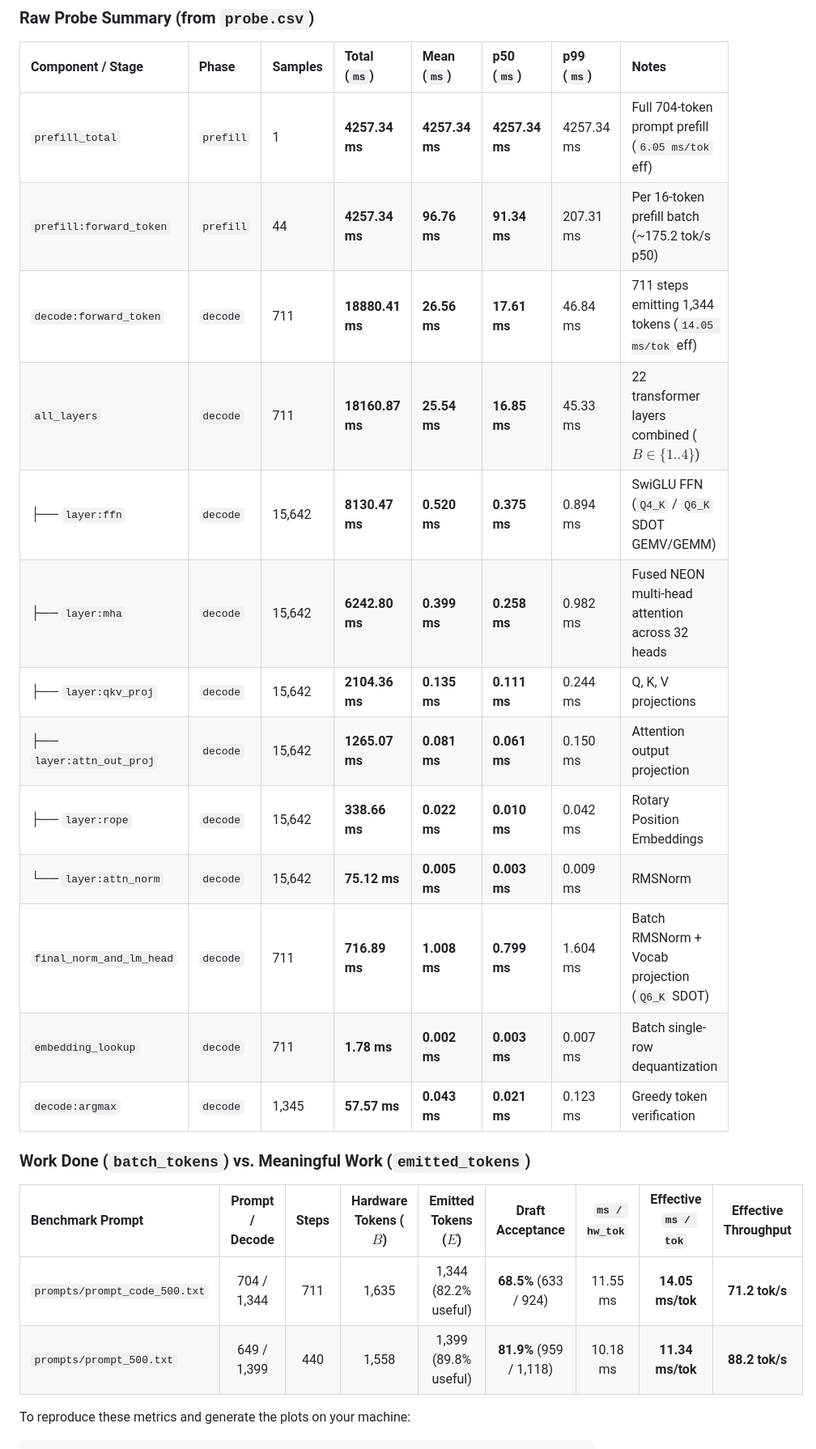
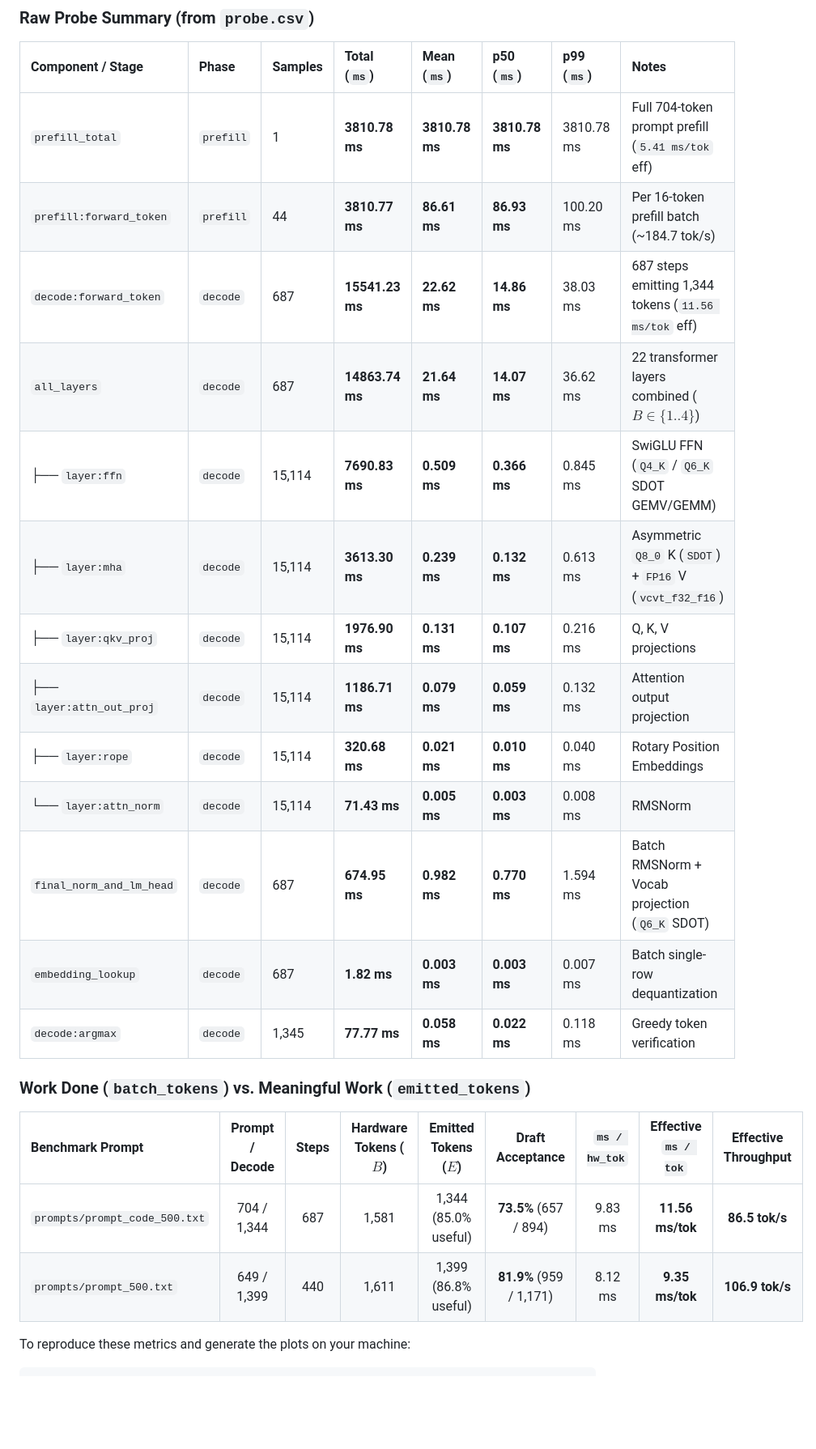
Before and after one commit to Adex1927/nanoinfer, a Markdown page: README.md, the part around one of its changes. Shown at 81% size. Drawn GitHub-style; blank space fills up the shorter version.

````diff
--- a/README.md
+++ b/README.md
@@ -109,26 +111,26 @@ Measured on Apple Silicon (Apple M3, ARM NEON SDOT `vdotq_s32`, dynamic work-ste
 
 | Component / Stage | Phase | Samples | Total (`ms`) | Mean (`ms`) | p50 (`ms`) | p99 (`ms`) | Notes |
 | :--- | :--- | :--- | :--- | :--- | :--- | :--- | :--- |
-| `prefill_total` | `prefill` | 1 | **4257.34 ms** | **4257.34 ms** | **4257.34 ms** | 4257.34 ms | Full 704-token prompt prefill (`6.05 ms/tok` eff) |
-| `prefill:forward_token` | `prefill` | 44 | **4257.34 ms** | **96.76 ms** | **91.34 ms** | 207.31 ms | Per 16-token prefill batch (~175.2 tok/s p50) |
-| `decode:forward_token` | `decode` | 711 | **18880.41 ms** | **26.56 ms** | **17.61 ms** | 46.84 ms | 711 steps emitting 1,344 tokens (`14.05 ms/tok` eff) |
-| `all_layers` | `decode` | 711 | **18160.87 ms** | **25.54 ms** | **16.85 ms** | 45.33 ms | 22 transformer layers combined ($B \in \{1..4\}$) |
-| ├── `layer:ffn` | `decode` | 15,642 | **8130.47 ms** | **0.520 ms** | **0.375 ms** | 0.894 ms | SwiGLU FFN (`Q4_K` / `Q6_K` SDOT GEMV/GEMM) |
-| ├── `layer:mha` | `decode` | 15,642 | **6242.80 ms** | **0.399 ms** | **0.258 ms** | 0.982 ms | Fused NEON multi-head attention across 32 heads |
-| ├── `layer:qkv_proj` | `decode` | 15,642 | **2104.36 ms** | **0.135 ms** | **0.111 ms** | 0.244 ms | Q, K, V projections |
-| ├── `layer:attn_out_proj` | `decode` | 15,642 | **1265.07 ms** | **0.081 ms** | **0.061 ms** | 0.150 ms | Attention output projection |
-| ├── `layer:rope` | `decode` | 15,642 | **338.66 ms** | **0.022 ms** | **0.010 ms** | 0.042 ms | Rotary Position Embeddings |
-| └── `layer:attn_norm` | `decode` | 15,642 | **75.12 ms** | **0.005 ms** | **0.003 ms** | 0.009 ms | RMSNorm |
-| `final_norm_and_lm_head`| `decode` | 711 | **716.89 ms** | **1.008 ms** | **0.799 ms** | 1.604 ms | Batch RMSNorm + Vocab projection (`Q6_K` SDOT) |
-| `embedding_lookup` | `decode` | 711 | **1.78 ms** | **0.002 ms** | **0.003 ms** | 0.007 ms | Batch single-row dequantization |
-| `decode:argmax` | `decode` | 1,345 | **57.57 ms** | **0.043 ms** | **0.021 ms** | 0.123 ms | Greedy token verification |
+| `prefill_total` | `prefill` | 1 | **3810.78 ms** | **3810.78 ms** | **3810.78 ms** | 3810.78 ms | Full 704-token prompt prefill (`5.41 ms/tok` eff) |
+| `prefill:forward_token` | `prefill` | 44 | **3810.77 ms** | **86.61 ms** | **86.93 ms** | 100.20 ms | Per 16-token prefill batch (~184.7 tok/s) |
+| `decode:forward_token` | `decode` | 687 | **15541.23 ms** | **22.62 ms** | **14.86 ms** | 38.03 ms | 687 steps emitting 1,344 tokens (`11.56 ms/tok` eff) |
+| `all_layers` | `decode` | 687 | **14863.74 ms** | **21.64 ms** | **14.07 ms** | 36.62 ms | 22 transformer layers combined ($B \in \{1..4\}$) |
+| ├── `layer:ffn` | `decode` | 15,114 | **7690.83 ms** | **0.509 ms** | **0.366 ms** | 0.845 ms | SwiGLU FFN (`Q4_K` / `Q6_K` SDOT GEMV/GEMM) |
+| ├── `layer:mha` | `decode` | 15,114 | **3613.30 ms** | **0.239 ms** | **0.132 ms** | 0.613 ms | Asymmetric `Q8_0` K (`SDOT`) + `FP16` V (`vcvt_f32_f16`) |
+| ├── `layer:qkv_proj` | `decode` | 15,114 | **1976.90 ms** | **0.131 ms** | **0.107 ms** | 0.216 ms | Q, K, V projections |
+| ├── `layer:attn_out_proj` | `decode` | 15,114 | **1186.71 ms** | **0.079 ms** | **0.059 ms** | 0.132 ms | Attention output projection |
+| ├── `layer:rope` | `decode` | 15,114 | **320.68 ms** | **0.021 ms** | **0.010 ms** | 0.040 ms | Rotary Position Embeddings |
+| └── `layer:attn_norm` | `decode` | 15,114 | **71.43 ms** | **0.005 ms** | **0.003 ms** | 0.008 ms | RMSNorm |
+| `final_norm_and_lm_head`| `decode` | 687 | **674.95 ms** | **0.982 ms** | **0.770 ms** | 1.594 ms | Batch RMSNorm + Vocab projection (`Q6_K` SDOT) |
+| `embedding_lookup` | `decode` | 687 | **1.82 ms** | **0.003 ms** | **0.003 ms** | 0.007 ms | Batch single-row dequantization |
+| `decode:argmax` | `decode` | 1,345 | **77.77 ms** | **0.058 ms** | **0.022 ms** | 0.118 ms | Greedy token verification |
 
 ### Work Done (`batch_tokens`) vs. Meaningful Work (`emitted_tokens`)
 
 | Benchmark Prompt | Prompt / Decode | Steps | Hardware Tokens ($B$) | Emitted Tokens ($E$) | Draft Acceptance | `ms / hw_tok` | Effective `ms / tok` | Effective Throughput |
 | :--- | :---: | :---: | :---: | :---: | :---: | :---: | :---: | :---: |
-| `prompts/prompt_code_500.txt` | 704 / 1,344 | 711 | 1,635 | 1,344 (82.2% useful) | **68.5%** (633 / 924) | 11.55 ms | **14.05 ms/tok** | **71.2 tok/s** |
-| `prompts/prompt_500.txt` | 649 / 1,399 | 440 | 1,558 | 1,399 (89.8% useful) | **81.9%** (959 / 1,118) | 10.18 ms | **11.34 ms/tok** | **88.2 tok/s** |
+| `prompts/prompt_code_500.txt` | 704 / 1,344 | 687 | 1,581 | 1,344 (85.0% useful) | **73.5%** (657 / 894) | 9.83 ms | **11.56 ms/tok** | **86.5 tok/s** |
+| `prompts/prompt_500.txt` | 649 / 1,399 | 440 | 1,611 | 1,399 (86.8% useful) | **81.9%** (959 / 1,171) | 8.12 ms | **9.35 ms/tok** | **106.9 tok/s** |
 
 To reproduce these metrics and generate the plots on your machine:
 ```bash
````
Also changed, not shown: other parts of README.md (+19 -17 lines), probe.png, 9 other files.
